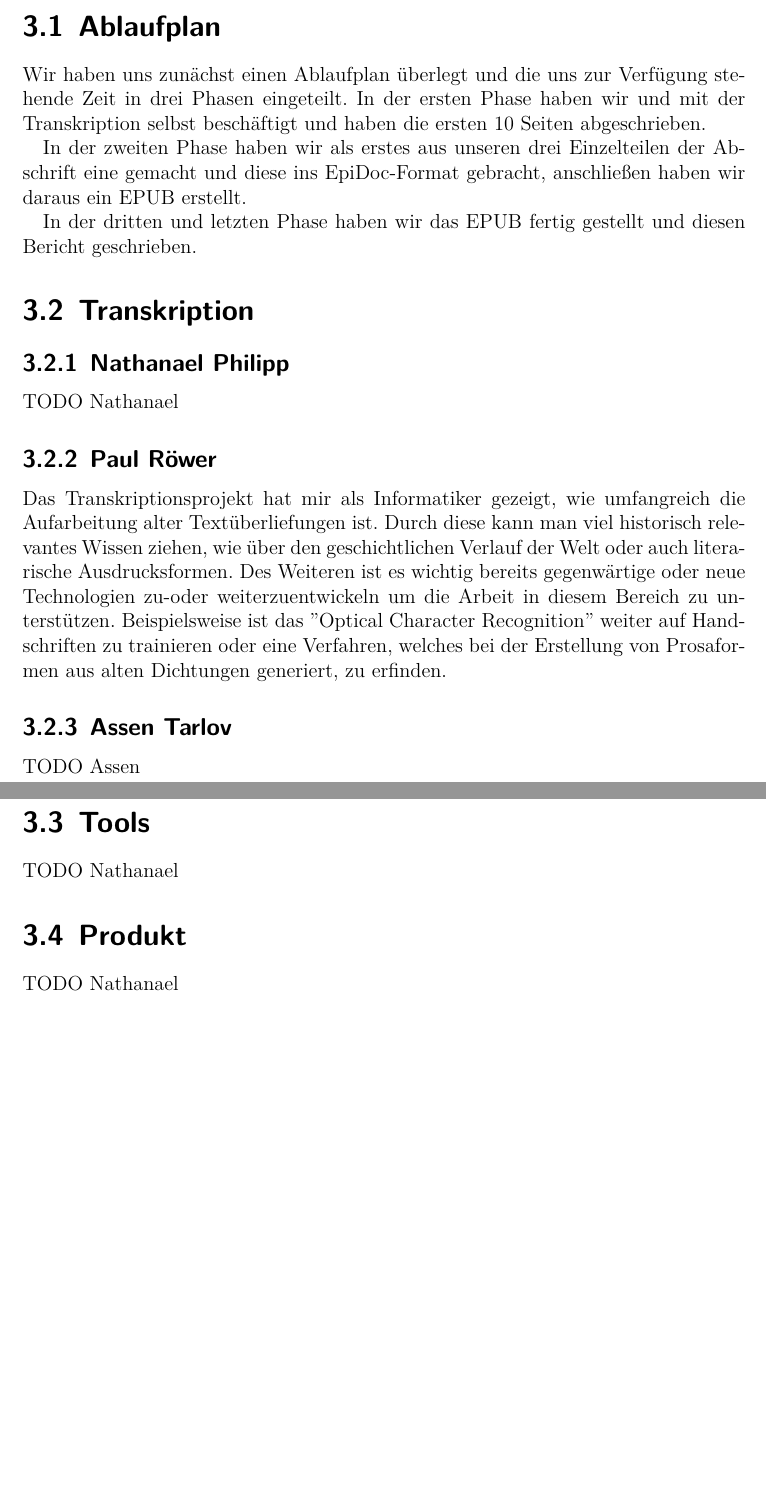
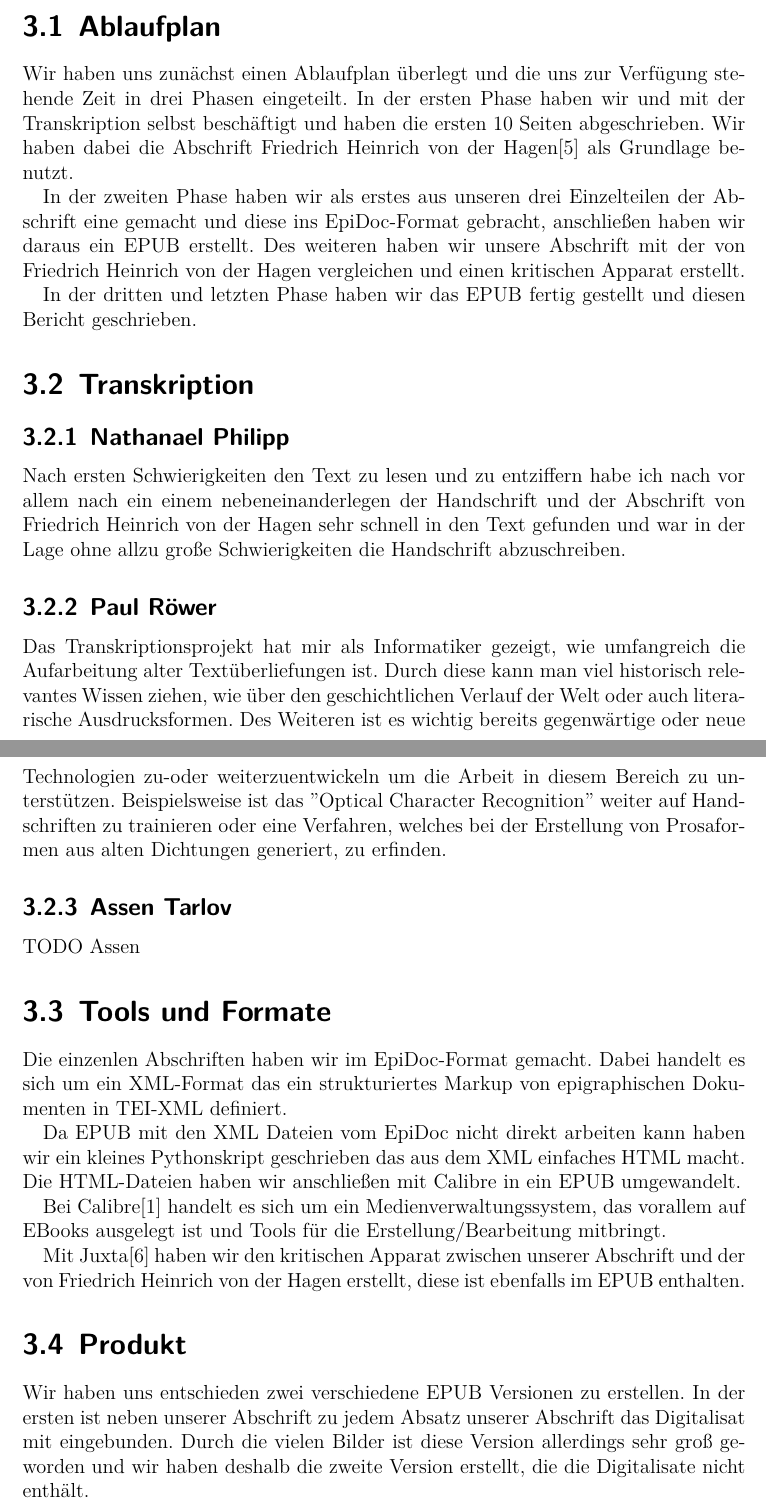
Before and after one commit to jnphilipp/virginal, a LaTeX book (bericht/bericht.tex): two parts of pages 7 and 8 of 10, joined at a grey line, cut so that both start at the same text, the shorter picture padded with empty space. Compiled offline with XeLaTeX.

Commit message:
Added more text.

```diff
--- a/bericht/bericht.tex
+++ b/bericht/bericht.tex
@@ -97,22 +97,30 @@ Die Virtigal gehört zu Dietrichepik, in der Heldenepik zieht der junge Dietrich
 \chapter{Projektarbeit}
 TODO Nathanael
 \section{Ablaufplan}
-Wir haben uns zunächst einen Ablaufplan überlegt und die uns zur Verfügung stehende Zeit in drei Phasen eingeteilt. In der ersten Phase haben wir und mit der Transkription selbst beschäftigt und haben die ersten 10 Seiten abgeschrieben.
+Wir haben uns zunächst einen Ablaufplan überlegt und die uns zur Verfügung stehende Zeit in drei Phasen eingeteilt. In der ersten Phase haben wir und mit der Transkription selbst beschäftigt und haben die ersten 10 Seiten abgeschrieben. Wir haben dabei die Abschrift Friedrich Heinrich von der Hagen\cite{fhvdh_helden} als Grundlage benutzt.
 
-In der zweiten Phase haben wir als erstes aus unseren drei Einzelteilen der Abschrift eine gemacht und diese ins EpiDoc-Format gebracht, anschließen haben wir daraus ein EPUB erstellt.
+In der zweiten Phase haben wir als erstes aus unseren drei Einzelteilen der Abschrift eine gemacht und diese ins EpiDoc-Format gebracht, anschließen haben wir daraus ein EPUB erstellt. Des weiteren haben wir unsere Abschrift mit der von Friedrich Heinrich von der Hagen vergleichen und einen kritischen Apparat erstellt.
 
 In der dritten und letzten Phase haben wir das EPUB fertig gestellt und diesen Bericht geschrieben.
 \section{Transkription}
 \subsection{Nathanael Philipp}
-TODO Nathanael
+Nach ersten Schwierigkeiten den Text zu lesen und zu entziffern habe ich nach vor allem nach ein einem nebeneinanderlegen der Handschrift und der Abschrift von Friedrich Heinrich von der Hagen sehr schnell in den Text gefunden und war in der Lage ohne allzu große Schwierigkeiten die Handschrift abzuschreiben.
+
 \subsection{Paul Röwer}
 Das Transkriptionsprojekt hat mir als Informatiker gezeigt, wie umfangreich die Aufarbeitung alter Textüberliefungen ist. Durch diese kann man viel historisch relevantes Wissen ziehen, wie über den geschichtlichen Verlauf der Welt oder auch literarische Ausdrucksformen. Des Weiteren ist es wichtig bereits gegenwärtige oder neue Technologien  zu-oder weiterzuentwickeln um die Arbeit in diesem Bereich zu unterstützen. Beispielsweise ist das "Optical Character Recognition" weiter auf Handschriften zu trainieren oder eine Verfahren, welches bei der Erstellung von Prosaformen aus alten Dichtungen generiert, zu erfinden.
+
 \subsection{Assen Tarlov}
 TODO Assen
-\section{Tools}
-TODO Nathanael
+\section{Tools und Formate}
+Die einzenlen Abschriften haben wir im EpiDoc-Format gemacht. Dabei handelt es sich um ein XML-Format das ein strukturiertes Markup von epigraphischen Dokumenten in TEI-XML definiert.
+
+Da EPUB mit den XML Dateien vom EpiDoc nicht direkt arbeiten kann haben wir ein kleines Pythonskript geschrieben das aus dem XML einfaches HTML macht. Die HTML-Dateien haben wir anschließen mit Calibre in ein EPUB umgewandelt.
+
+Bei Calibre\cite{calibre} handelt es sich um ein Medienverwaltungssystem, das vorallem auf EBooks ausgelegt ist und Tools für die Erstellung/Bearbeitung mitbringt.
+
+Mit Juxta\cite{juxta} haben wir den kritischen Apparat zwischen unserer Abschrift und der von  Friedrich Heinrich von der Hagen erstellt, diese ist ebenfalls im EPUB enthalten.
 \section{Produkt}
-TODO Nathanael
+Wir haben uns entschieden zwei verschiedene EPUB Versionen zu erstellen. In der ersten ist neben unserer Abschrift zu jedem Absatz unserer Abschrift das Digitalisat mit eingebunden. Durch die vielen Bilder ist diese Version allerdings sehr groß geworden und wir haben deshalb die zweite Version erstellt, die die Digitalisate nicht enthält.
 
 \chapter{Fazit}
 TODO Assen
```
Also changed, not shown: bericht/quellen.bib (+22 -0 lines), bericht/bericht.pdf.
